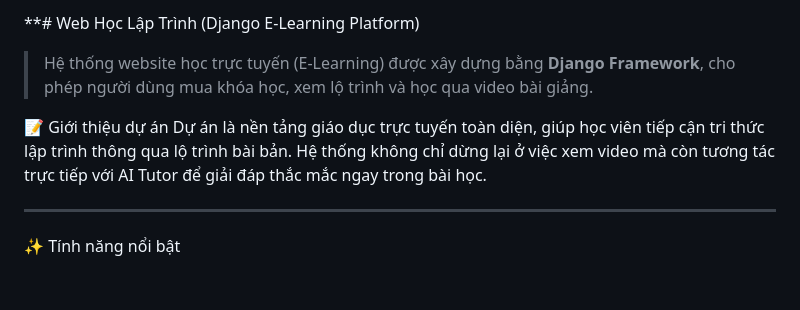
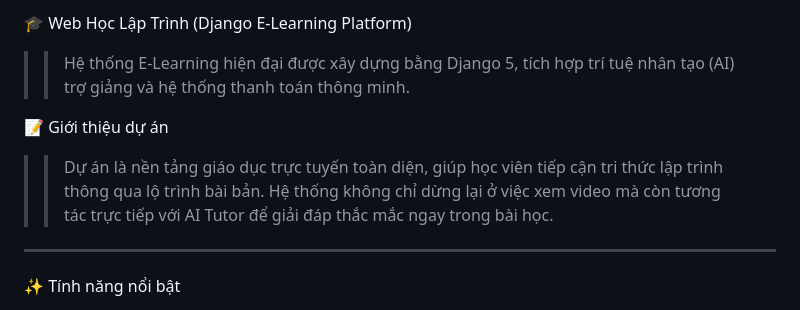
Before and after one commit to hdtrung2005-pixel/webhoconl, a Markdown page: README.md, the part around one of its changes. Drawn GitHub-style; blank space fills up the shorter version.

Commit message:
update readme
cập nhật demo cho readme

```diff
--- a/README.md
+++ b/README.md
@@ -1,9 +1,9 @@
-**#  Web Học Lập Trình (Django E-Learning Platform)
+🎓 Web Học Lập Trình (Django E-Learning Platform)
 
-> Hệ thống website học trực tuyến (E-Learning) được xây dựng bằng **Django Framework**, cho phép người dùng mua khóa học, xem lộ trình và học qua video bài giảng.
+>> Hệ thống E-Learning hiện đại được xây dựng bằng Django 5, tích hợp trí tuệ nhân tạo (AI) trợ giảng và hệ thống thanh toán thông minh.
 
 📝 Giới thiệu dự án
-Dự án là nền tảng giáo dục trực tuyến toàn diện, giúp học viên tiếp cận tri thức lập trình thông qua lộ trình bài bản. Hệ thống không chỉ dừng lại ở việc xem video mà còn tương tác trực tiếp với AI Tutor để giải đáp thắc mắc ngay trong bài học.
+>>Dự án là nền tảng giáo dục trực tuyến toàn diện, giúp học viên tiếp cận tri thức lập trình thông qua lộ trình bài bản. Hệ thống không chỉ dừng lại ở việc xem video mà còn tương tác trực tiếp với AI Tutor để giải đáp thắc mắc ngay trong bài học.
 
 ---
 
```
Also changed, not shown: other parts of README.md (+29 -19 lines).
